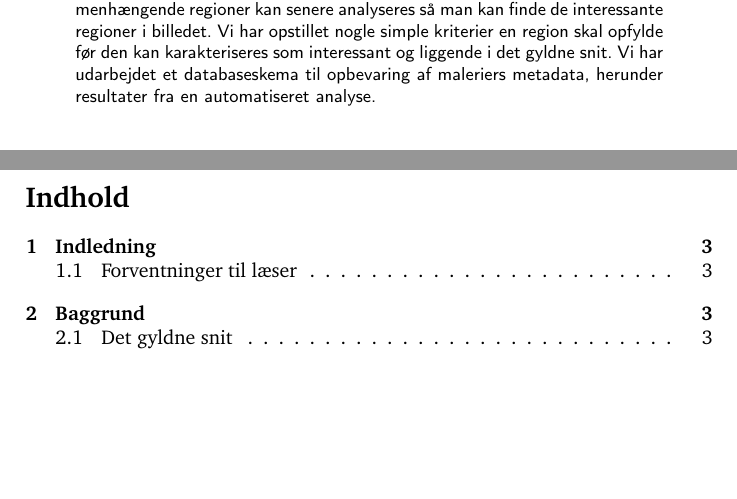
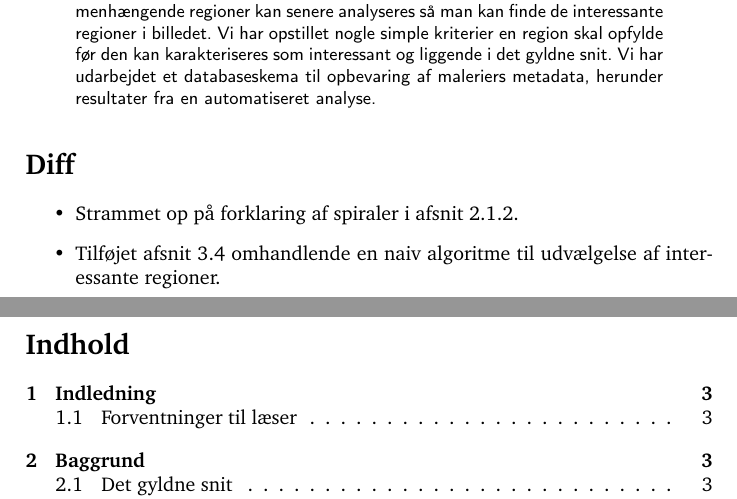
Before and after one commit to thorlund/gyldnesnit, a LaTeX paper (doc/rapport/rapport.tex, which reads doc/rapport/afsnit/indledning/diff.tex): two parts of pages 1 and 2 of 16, joined at a grey line, cut so that both start at the same text, the shorter picture padded with empty space. Compiled offline with pdfLaTeX.

Commit message:
Tilføjet en diff til Jakob i rapporten

```diff
--- /dev/null
+++ b/doc/rapport/afsnit/indledning/diff.tex
@@ -0,0 +1,11 @@
+{
+\section*{Diff}
+\begin{itemize}
+	\item Strammet op på forklaring af spiraler i afsnit 2.1.2.
+	\item Tilføjet afsnit 3.4 omhandlende en naiv algoritme til
+		udvælgelse af interessante regioner.
+\end{itemize}
+
+}
+
+% vim: set tw=72 spell spelllang=da:
```
Also changed, not shown: doc/rapport/afsnit/indledning/resume.tex (+2 -0 lines).
